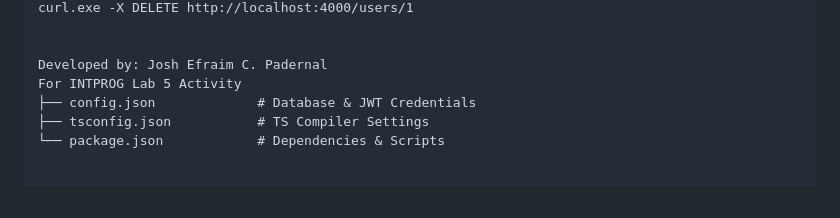
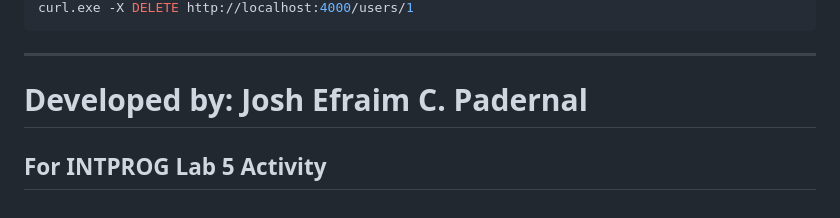
Before and after one commit to joshpadernal29/typescript_crud_api, a Markdown page: README.md, the part around one of its changes. Rendered like a GitHub page.

````diff
--- a/README.md
+++ b/README.md
@@ -84,8 +92,6 @@ PowerShell
 curl.exe -X DELETE http://localhost:4000/users/1
-
-
-Developed by: Josh Efraim C. Padernal
+```
+---
+# Developed by: Josh Efraim C. Padernal
 For INTPROG Lab 5 Activity
-├── config.json             # Database & JWT Credentials
-├── tsconfig.json           # TS Compiler Settings
-└── package.json            # Dependencies & Scripts
+---
````
Also changed, not shown: other parts of README.md (+30 -22 lines).
